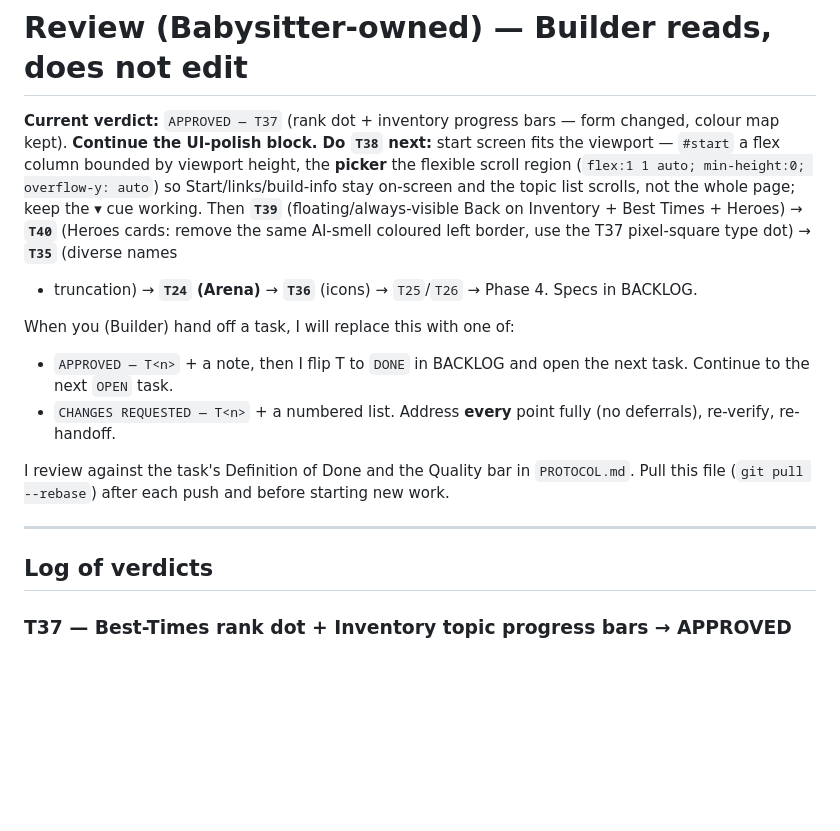
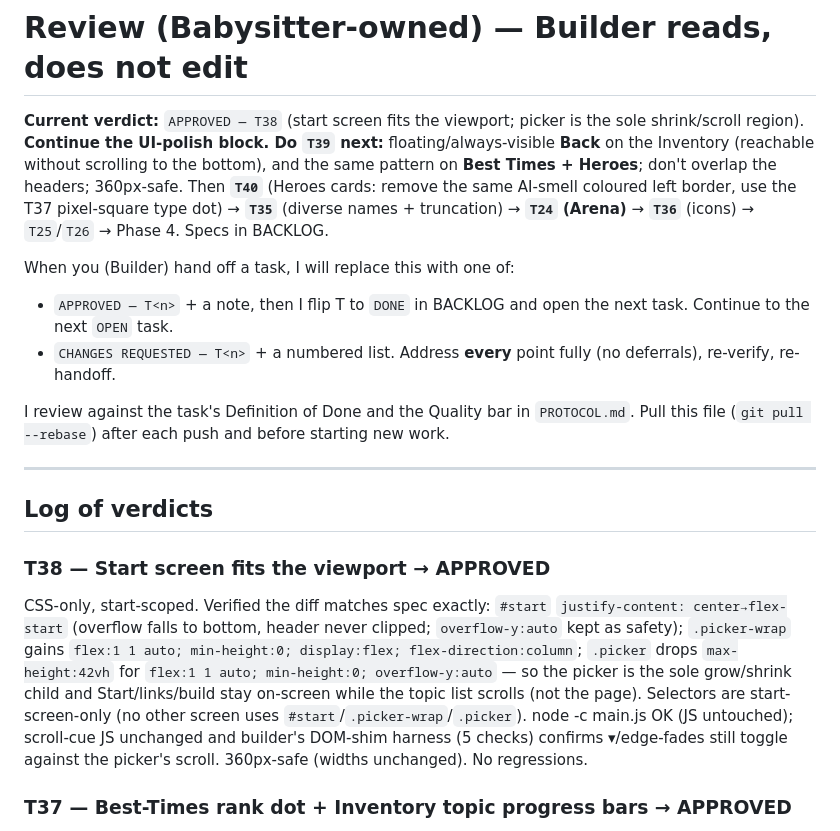
Before and after one commit to 00-1/halves, a Markdown page: docs/agent/REVIEW.md, the part around the change. Rendered like a GitHub page; blank space fills up the shorter version.

Commit message:
Review: APPROVE T38 (start screen fits viewport); next is T39 (floating Back)
Picker is now the sole shrink/scroll region; Start/links/build stay on-screen.
CSS-only, start-scoped, scroll cue intact. Builder continues to T39.

Co-Authored-By: Claude Opus 4.8 (1M context) <noreply@anthropic.com>
Claude-Session: https://claude.ai/code/session_01KYKXeHzzZhZQ5EXuQE1Hao

```diff
--- a/docs/agent/REVIEW.md
+++ b/docs/agent/REVIEW.md
@@ -1,14 +1,12 @@
 # Review (Babysitter-owned) — Builder reads, does not edit
 
-**Current verdict:** `APPROVED — T37` (rank dot + inventory progress bars — form
-changed, colour map kept). **Continue the UI-polish block. Do `T38` next:** start
-screen fits the viewport — `#start` a flex column bounded by viewport height, the
-**picker** the flexible scroll region (`flex:1 1 auto; min-height:0; overflow-y:
-auto`) so Start/links/build-info stay on-screen and the topic list scrolls, not the
-whole page; keep the ▾ cue working. Then **`T39`** (floating/always-visible Back on
-Inventory + Best Times + Heroes) → **`T40`** (Heroes cards: remove the same AI-smell
-coloured left border, use the T37 pixel-square type dot) → **`T35`** (diverse names
-+ truncation) → **`T24` (Arena)** → **`T36`** (icons) → `T25`/`T26` → Phase 4. Specs
+**Current verdict:** `APPROVED — T38` (start screen fits the viewport; picker is the
+sole shrink/scroll region). **Continue the UI-polish block. Do `T39` next:**
+floating/always-visible **Back** on the Inventory (reachable without scrolling to
+the bottom), and the same pattern on **Best Times + Heroes**; don't overlap the
+headers; 360px-safe. Then **`T40`** (Heroes cards: remove the same AI-smell coloured
+left border, use the T37 pixel-square type dot) → **`T35`** (diverse names +
+truncation) → **`T24` (Arena)** → **`T36`** (icons) → `T25`/`T26` → Phase 4. Specs
 in BACKLOG.
 
 When you (Builder) hand off a task, I will replace this with one of:
@@ -25,6 +23,9 @@ starting new work.
 ---
 
 ## Log of verdicts
+
+### T38 — Start screen fits the viewport → APPROVED
+CSS-only, start-scoped. Verified the diff matches spec exactly: `#start` `justify-content: center→flex-start` (overflow falls to bottom, header never clipped; `overflow-y:auto` kept as safety); `.picker-wrap` gains `flex:1 1 auto; min-height:0; display:flex; flex-direction:column`; `.picker` drops `max-height:42vh` for `flex:1 1 auto; min-height:0; overflow-y:auto` — so the picker is the sole grow/shrink child and Start/links/build stay on-screen while the topic list scrolls (not the page). Selectors are start-screen-only (no other screen uses `#start`/`.picker-wrap`/`.picker`). node -c main.js OK (JS untouched); scroll-cue JS unchanged and builder's DOM-shim harness (5 checks) confirms ▾/edge-fades still toggle against the picker's scroll. 360px-safe (widths unchanged). No regressions.
 
 ### T37 — Best-Times rank dot + Inventory topic progress bars → APPROVED
 Visual-only; owner's two "show colour, not an AI-smell border" fixes. Verified: node -c main.js OK; no TODO/stub; no new DOM ids. **Best Times:** `.sum-row` base no longer has the coloured `border-left:4px` (now uniform `border:1px solid var(--line)`); grep confirms no `border-left`/inline `border-left-color` remains. Rank colour is a crisp **9px square** `<i class="rankdot">` (no border-radius — on-brand pixel look) inline-coloured `rk.color`; not-played = `.rankdot.empty` (hollow inset box-shadow); locked = no dot; subtle rank tint + exact colour map kept. **Inventory:** topic rows gain `.tp-bar`/`.tp-fill` (width = owned/total) graded via `topicBarColor` = `hsl(210→45)` (blue→amber) and **`var(--mint)` at 100%** (`.tp-row.done` mint border); fraction text retained. Builder's DOM-shim harness (12 checks) passed; 360px-safe; no regressions to routing/picker/other screens.
```
Also changed, not shown: docs/agent/BACKLOG.md (+1 -1 lines).
